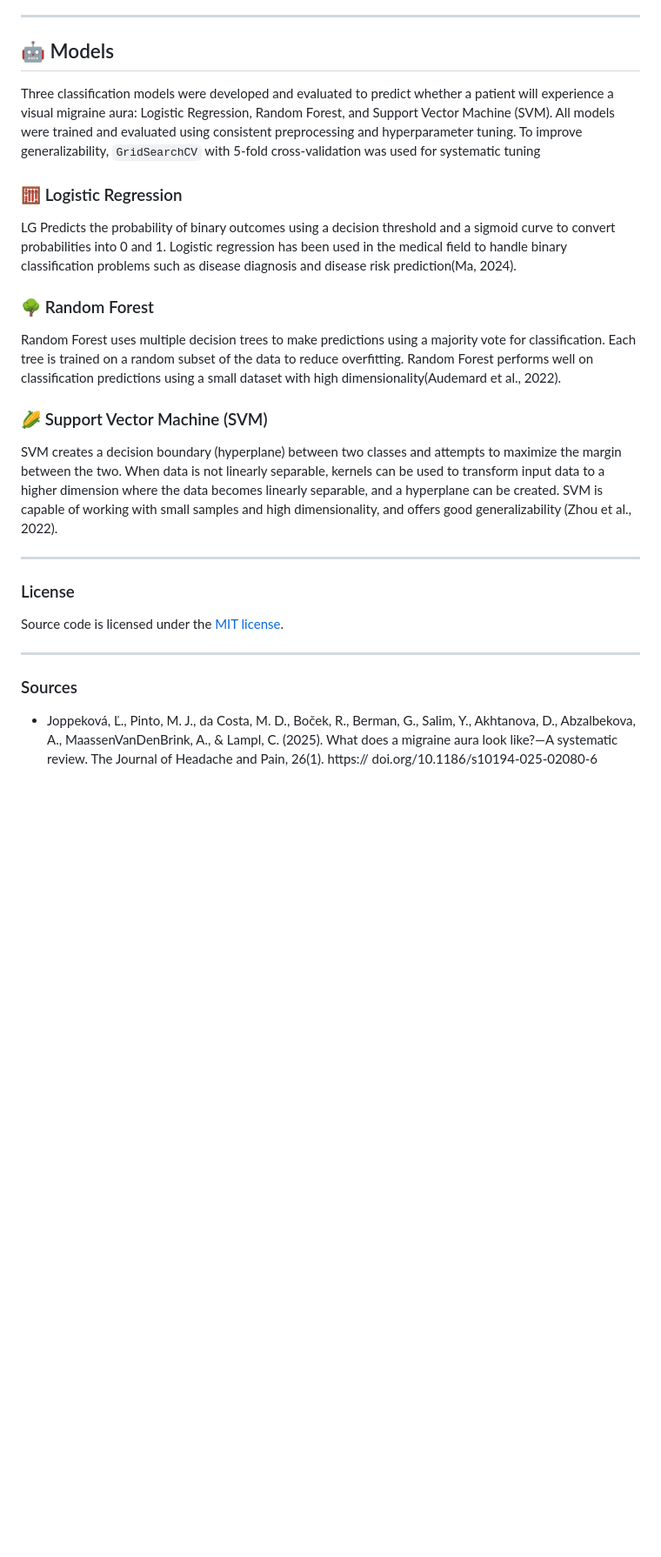
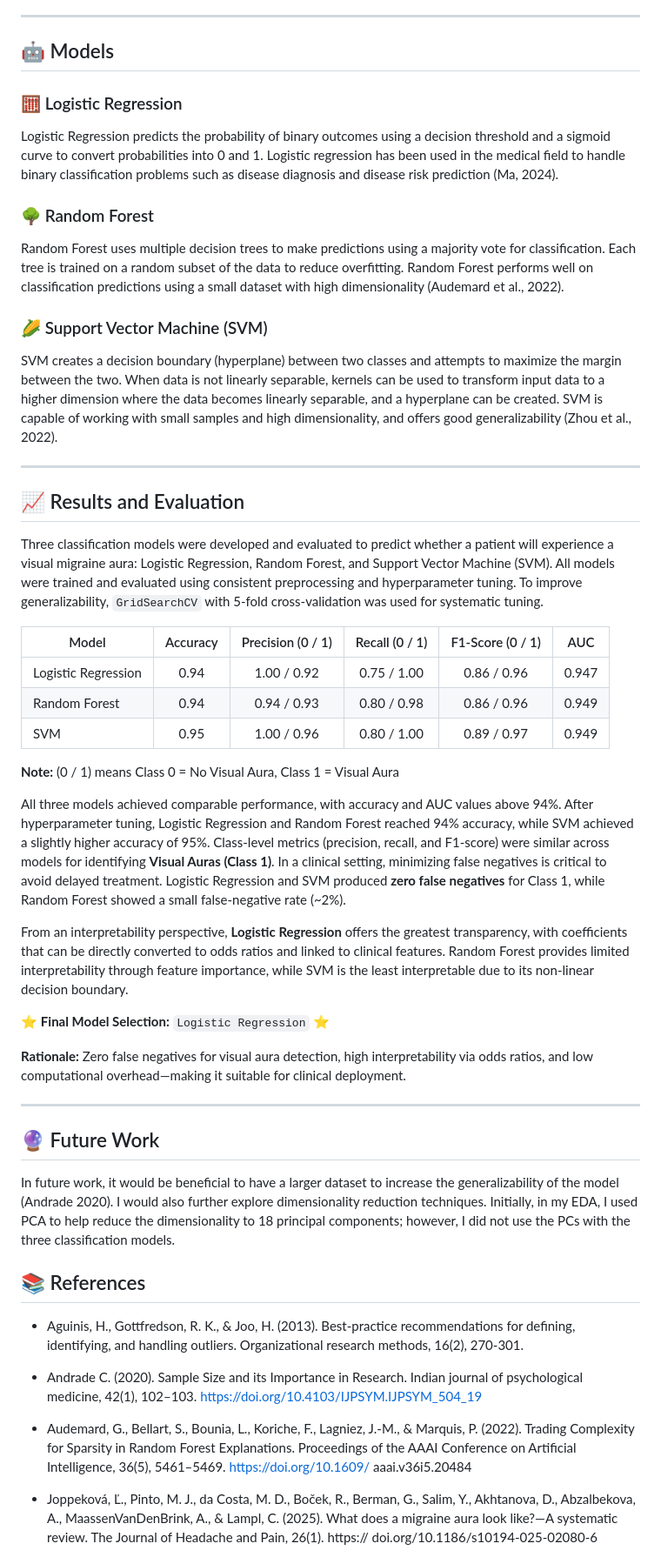
Before and after one commit to DuztyMusketear/migraine_clinical_dashboard, a Markdown page: README.md, the part around the change printed below. Shown: that part at 87% size. Drawn GitHub-style; blank space fills up the shorter version.

Commit message:
Update README.md
updated:
- references
- formating
added:
 -  models
 - results and eval

```diff
--- a/README.md
+++ b/README.md
@@ -152,40 +152,71 @@ patterns(Aguinis et al., 2013).
 
 ## 🤖 Models
 
-Three classification models were developed and evaluated to predict whether a patient will experience a visual migraine aura: Logistic Regression, Random Forest, and Support Vector Machine (SVM). All models were trained and evaluated using consistent preprocessing and hyperparameter tuning. To improve generalizability, `GridSearchCV` with 5-fold cross-validation was used for systematic tuning
-
 ### 🧮 Logistic Regression
-
-LG Predicts the probability of binary outcomes using a decision threshold and a sigmoid curve
+Logistic Regression predicts the probability of binary outcomes using a decision threshold and a sigmoid curve
 to convert probabilities into 0 and 1. Logistic regression has been used in the medical field to
 handle binary classification problems such as disease diagnosis and disease risk
-prediction(Ma, 2024).
+prediction (Ma, 2024).
 
 
 ### 🌳 Random Forest
-
 Random Forest uses multiple decision trees to make predictions using a majority vote for
 classification. Each tree is trained on a random subset of the data to reduce overfitting.
 Random Forest performs well on classification predictions using a small dataset with high
-dimensionality(Audemard et al., 2022).
+dimensionality (Audemard et al., 2022).
 
 
 ### 🌽 Support Vector Machine (SVM)
-
 SVM creates a decision boundary (hyperplane) between two classes and attempts to
 maximize the margin between the two. When data is not linearly separable, kernels can be
 used to transform input data to a higher dimension where the data becomes linearly
 separable, and a hyperplane can be created. SVM is capable of working with small samples
 and high dimensionality, and offers good generalizability (Zhou et al., 2022).
 
+---
+
+## 📈 Results and Evaluation
+
+Three classification models were developed and evaluated to predict whether a patient will experience a visual migraine aura: Logistic Regression, Random Forest, and Support Vector Machine (SVM). All models were trained and evaluated using consistent preprocessing and hyperparameter tuning. To improve generalizability, `GridSearchCV` with 5-fold cross-validation was used for systematic tuning.
+
+| Model              | Accuracy | Precision (0 / 1) | Recall (0 / 1) | F1-Score (0 / 1) |  AUC  |
+|--------------------|:--------:|:-----------------:|:--------------:|:----------------:|:-----:|
+| Logistic Regression| 0.94     | 1.00 / 0.92       | 0.75 / 1.00    | 0.86 / 0.96      | 0.947 |
+| Random Forest      | 0.94     | 0.94 / 0.93       | 0.80 / 0.98    | 0.86 / 0.96      | 0.949 |
+| SVM                | 0.95     | 1.00 / 0.96       | 0.80 / 1.00    | 0.89 / 0.97      | 0.949 |
+
+**Note:** (0 / 1) means Class 0 = No Visual Aura, Class 1 = Visual Aura
+
+All three models achieved comparable performance, with accuracy and AUC values above 94%. After hyperparameter tuning, Logistic Regression and Random Forest reached 94% accuracy, while SVM achieved a slightly higher accuracy of 95%. Class-level metrics (precision, recall, and F1-score) were similar across models for identifying **Visual Auras (Class 1)**. In a clinical setting, minimizing false negatives is critical to avoid delayed treatment. Logistic Regression and SVM produced **zero false negatives** for Class 1, while Random Forest showed a small false-negative rate (~2%).
+
+From an interpretability perspective, **Logistic Regression** offers the greatest transparency, with coefficients that can be directly converted to odds ratios and linked to clinical features. Random Forest provides limited interpretability through feature importance, while SVM is the least interpretable due to its non-linear decision boundary.
+
+⭐ **Final Model Selection:** `Logistic Regression` ⭐
+
+**Rationale:** Zero false negatives for visual aura detection, high interpretability via odds ratios, and low computational overhead—making it suitable for clinical deployment.
 
 ---
-### License
+## 🔮 Future Work
 
-Source code is licensed under the [MIT license](https://opensource.org/license/mit).
+In future work, it would be beneficial to have a larger dataset to increase the
+generalizability of the model (Andrade 2020). I would also further explore dimensionality
+reduction techniques. Initially, in my EDA, I used PCA to help reduce the dimensionality to
+18 principal components; however, I did not use the PCs with the three classification
+models.
 
----
-### Sources
+
+##  📚 References
+
+* Aguinis, H., Gottfredson, R. K., & Joo, H. (2013). Best-practice recommendations for
+defining, identifying, and handling outliers. Organizational research methods, 16(2),
+270-301.
+
+* Andrade C. (2020). Sample Size and its Importance in Research. Indian journal of psychological medicine, 42(1), 102–103. https://doi.org/10.4103/IJPSYM.IJPSYM_504_19
+
+* Audemard, G., Bellart, S., Bounia, L., Koriche, F., Lagniez, J.-M., & Marquis, P. (2022).
+Trading Complexity for Sparsity in Random Forest Explanations. Proceedings of the AAAI
+Conference on Artificial Intelligence, 36(5), 5461–5469. https://doi.org/10.1609/
+aaai.v36i5.20484
 
 * Joppeková, Ľ., Pinto, M. J., da Costa, M. D., Boček, R., Berman, G., Salim, Y., Akhtanova, D.,
 Abzalbekova, A., MaassenVanDenBrink, A., & Lampl, C. (2025). What does a migraine
```
Also changed, not shown: other parts of README.md (+26 -13 lines).
